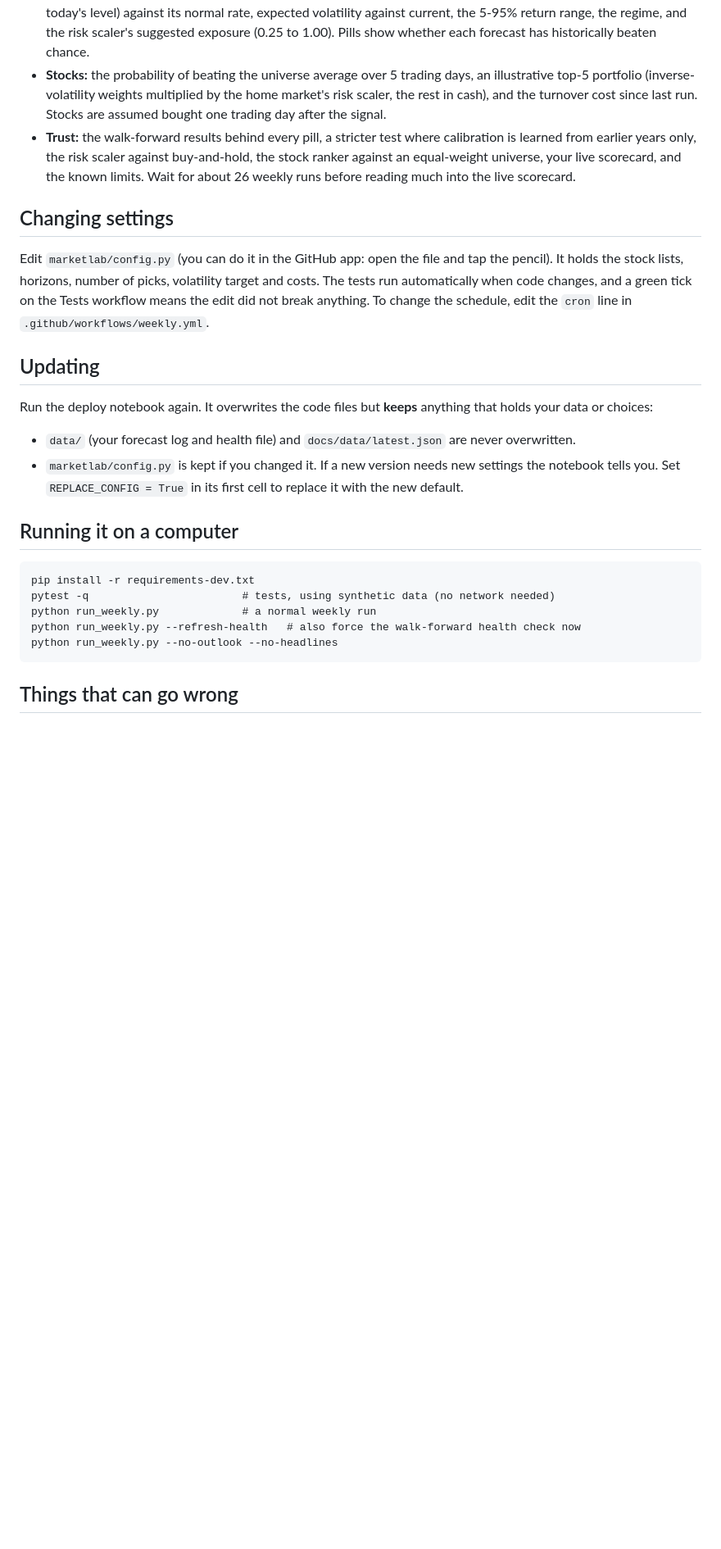
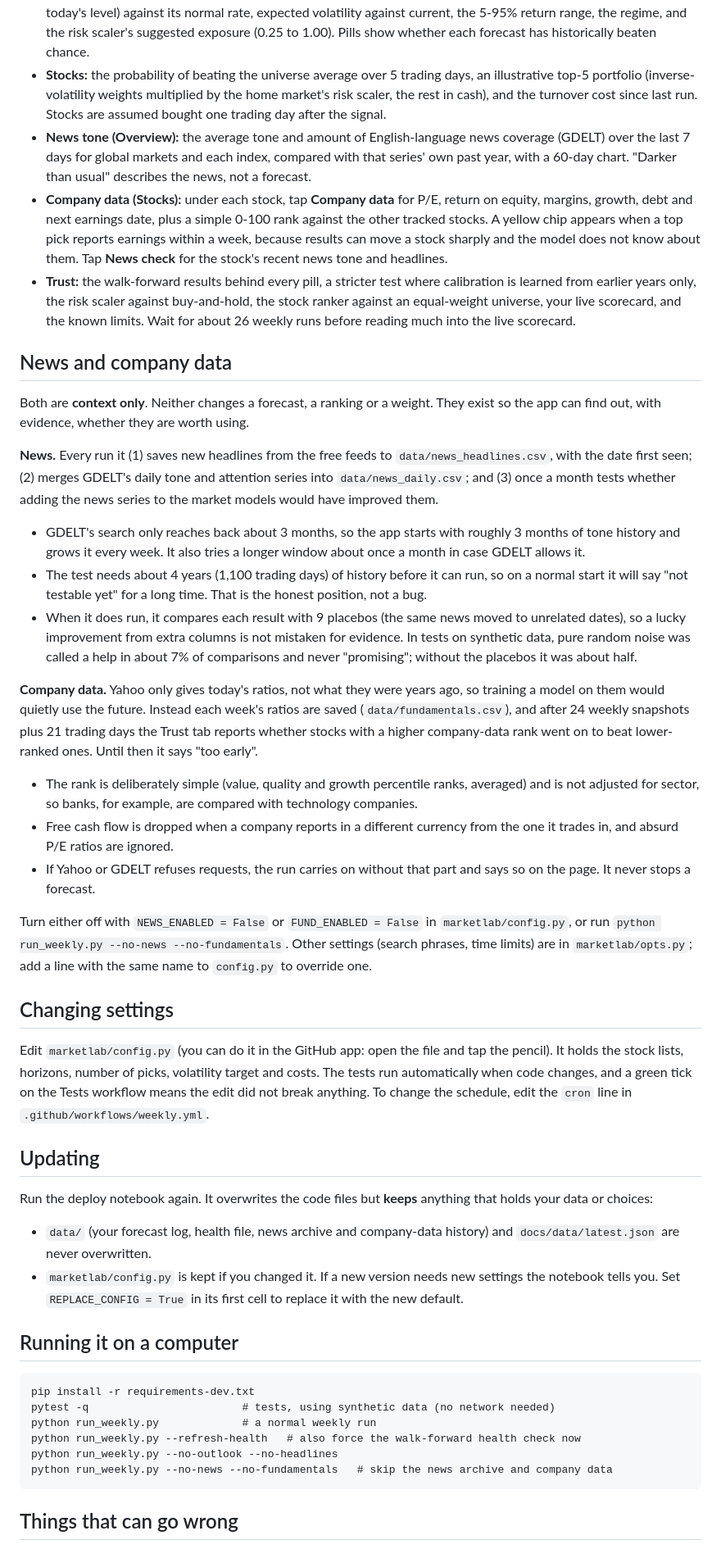
Before and after one commit to gpfr98ymd7-ctrl/market-signal-lab, a Markdown page: README.md, the part around one of its changes. Shown at 82% size. Rendered like a GitHub page; blank space fills up the shorter version.

````diff
--- a/README.md
+++ b/README.md
@@ -72,14 +73,31 @@ Add a repository secret named `ANTHROPIC_API_KEY` (a key from console.anthropic.
 - **Overview:** a one-paragraph summary, alerts, what changed since last run, markets at a glance, the optional commentary, and free public headlines (context only; the model does not read the news).
 - **Markets:** for each index, the probability of rising over 21 trading days, crash risk (a fall of more than 5% below today's level) against its normal rate, expected volatility against current, the 5-95% return range, the regime, and the risk scaler's suggested exposure (0.25 to 1.00). Pills show whether each forecast has historically beaten chance.
 - **Stocks:** the probability of beating the universe average over 5 trading days, an illustrative top-5 portfolio (inverse-volatility weights multiplied by the home market's risk scaler, the rest in cash), and the turnover cost since last run. Stocks are assumed bought one trading day after the signal.
+- **News tone (Overview):** the average tone and amount of English-language news coverage (GDELT) over the last 7 days for global markets and each index, compared with that series' own past year, with a 60-day chart. "Darker than usual" describes the news, not a forecast.
+- **Company data (Stocks):** under each stock, tap **Company data** for P/E, return on equity, margins, growth, debt and next earnings date, plus a simple 0-100 rank against the other tracked stocks. A yellow chip appears when a top pick reports earnings within a week, because results can move a stock sharply and the model does not know about them. Tap **News check** for the stock's recent news tone and headlines.
 - **Trust:** the walk-forward results behind every pill, a stricter test where calibration is learned from earlier years only, the risk scaler against buy-and-hold, the stock ranker against an equal-weight universe, your live scorecard, and the known limits. Wait for about 26 weekly runs before reading much into the live scorecard.
+
+## News and company data
+Both are **context only**. Neither changes a forecast, a ranking or a weight. They exist so the app can find out, with evidence, whether they are worth using.
+
+**News.** Every run it (1) saves new headlines from the free feeds to `data/news_headlines.csv`, with the date first seen; (2) merges GDELT's daily tone and attention series into `data/news_daily.csv`; and (3) once a month tests whether adding the news series to the market models would have improved them.
+- GDELT's search only reaches back about 3 months, so the app starts with roughly 3 months of tone history and grows it every week. It also tries a longer window about once a month in case GDELT allows it.
+- The test needs about 4 years (1,100 trading days) of history before it can run, so on a normal start it will say "not testable yet" for a long time. That is the honest position, not a bug.
+- When it does run, it compares each result with 9 placebos (the same news moved to unrelated dates), so a lucky improvement from extra columns is not mistaken for evidence. In tests on synthetic data, pure random noise was called a help in about 7% of comparisons and never "promising"; without the placebos it was about half.
+
+**Company data.** Yahoo only gives today's ratios, not what they were years ago, so training a model on them would quietly use the future. Instead each week's ratios are saved (`data/fundamentals.csv`), and after 24 weekly snapshots plus 21 trading days the Trust tab reports whether stocks with a higher company-data rank went on to beat lower-ranked ones. Until then it says "too early".
+- The rank is deliberately simple (value, quality and growth percentile ranks, averaged) and is not adjusted for sector, so banks, for example, are compared with technology companies.
+- Free cash flow is dropped when a company reports in a different currency from the one it trades in, and absurd P/E ratios are ignored.
+- If Yahoo or GDELT refuses requests, the run carries on without that part and says so on the page. It never stops a forecast.
+
+Turn either off with `NEWS_ENABLED = False` or `FUND_ENABLED = False` in `marketlab/config.py`, or run `python run_weekly.py --no-news --no-fundamentals`. Other settings (search phrases, time limits) are in `marketlab/opts.py`; add a line with the same name to `config.py` to override one.
 
 ## Changing settings
 Edit `marketlab/config.py` (you can do it in the GitHub app: open the file and tap the pencil). It holds the stock lists, horizons, number of picks, volatility target and costs. The tests run automatically when code changes, and a green tick on the Tests workflow means the edit did not break anything. To change the schedule, edit the `cron` line in `.github/workflows/weekly.yml`.
 
 ## Updating
 Run the deploy notebook again. It overwrites the code files but **keeps** anything that holds your data or choices:
-- `data/` (your forecast log and health file) and `docs/data/latest.json` are never overwritten.
+- `data/` (your forecast log, health file, news archive and company-data history) and `docs/data/latest.json` are never overwritten.
 - `marketlab/config.py` is kept if you changed it. If a new version needs new settings the notebook tells you. Set `REPLACE_CONFIG = True` in its first cell to replace it with the new default.
 
 ## Running it on a computer
@@ -89,6 +107,7 @@ pytest -q                        # tests, using synthetic data (no network neede
 python run_weekly.py             # a normal weekly run
 python run_weekly.py --refresh-health   # also force the walk-forward health check now
 python run_weekly.py --no-outlook --no-headlines
+python run_weekly.py --no-news --no-fundamentals   # skip the news archive and company data
 ```
 
 ## Things that can go wrong
````
Also changed, not shown: other parts of README.md (+2 -0 lines).
